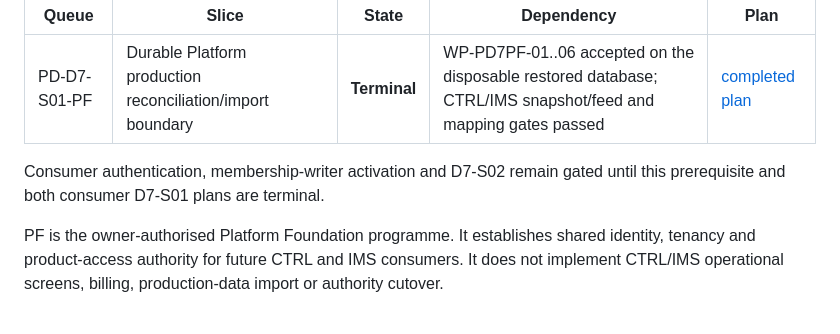
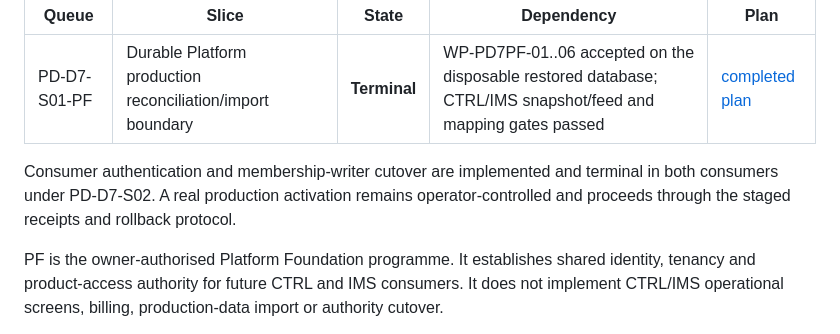
Before and after one commit to Onellan/tockrPlatform, a Markdown page: plan/incomplete.md, the part around the change. Rendered like a GitHub page.

Commit message:
docs: close consumer D7-S02 handoff

```diff
--- a/plan/incomplete.md
+++ b/plan/incomplete.md
@@ -49,8 +49,7 @@ consumer cutover. It is not a PF-B13 expansion of terminal foundation scope:
 | --- | --- | --- | --- | --- |
 | PD-D7-S01-PF | Durable Platform production reconciliation/import boundary | **Terminal** | WP-PD7PF-01..06 accepted on the disposable restored database; CTRL/IMS snapshot/feed and mapping gates passed | [completed plan](completed/pd-d7-s01-platform-production-import.md) |
 
-Consumer authentication, membership-writer activation and D7-S02 remain
-gated until this prerequisite and both consumer D7-S01 plans are terminal.
+Consumer authentication and membership-writer cutover are implemented and terminal in both consumers under PD-D7-S02. A real production activation remains operator-controlled and proceeds through the staged receipts and rollback protocol.
 
 PF is the owner-authorised Platform Foundation programme. It establishes
 shared identity, tenancy and product-access authority for future CTRL and IMS
```
Also changed, not shown: docs/implementation/IMPLEMENTED.md (+3 -3 lines), plan/pf-b12-shared-membership-commands.md (+1 -3 lines).
